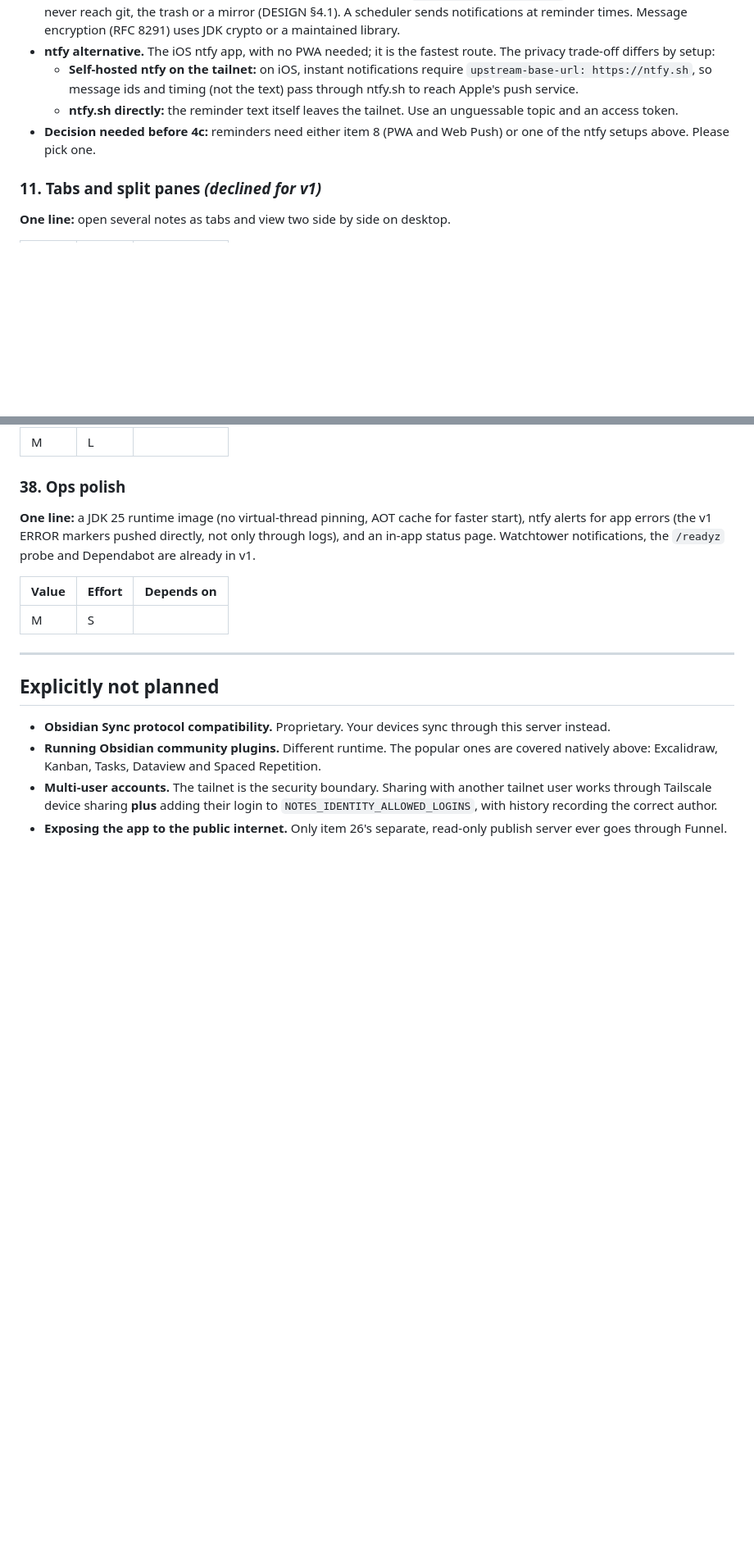
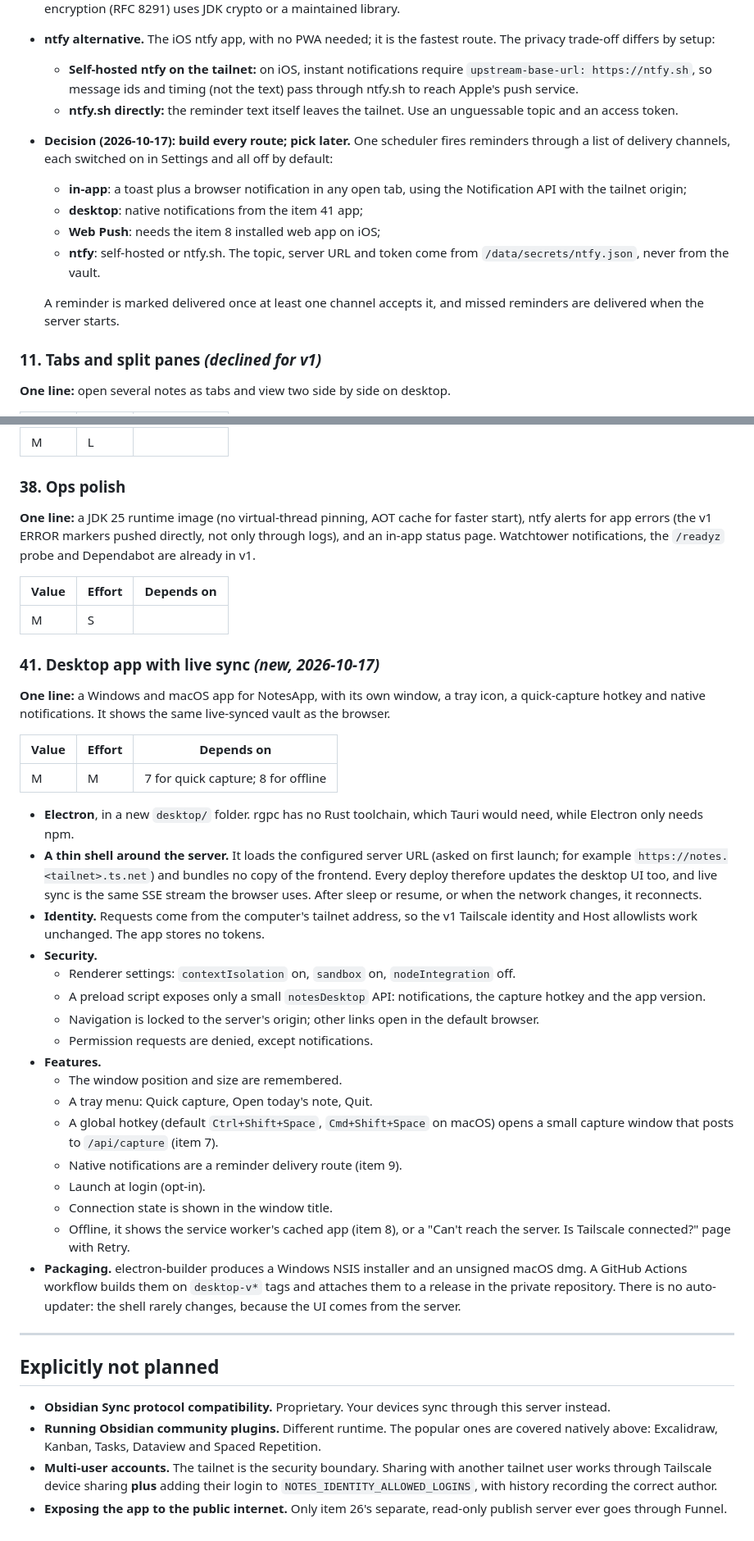
Before and after one commit to rjgehan/notesapp, a Markdown page: docs/ROADMAP.md, 2 parts joined by grey strips. Shown at 82% size. Drawn GitHub-style; blank space fills up the shorter version.

Commit message:
Roadmap: approve everything, record build decisions, add desktop app (item 41)
Co-Authored-By: Claude Opus 5.5 <noreply@anthropic.com>

```diff
--- a/docs/ROADMAP.md
+++ b/docs/ROADMAP.md
@@ -581,7 +583,13 @@ JGit push over HTTPS with a fine-grained PAT that has `contents: write`, scoped
 - **ntfy alternative.** The iOS ntfy app, with no PWA needed; it is the fastest route. The privacy trade-off differs by setup:
   - **Self-hosted ntfy on the tailnet:** on iOS, instant notifications require `upstream-base-url: https://ntfy.sh`, so message ids and timing (not the text) pass through ntfy.sh to reach Apple's push service.
   - **ntfy.sh directly:** the reminder text itself leaves the tailnet. Use an unguessable topic and an access token.
-- **Decision needed before 4c:** reminders need either item 8 (PWA and Web Push) or one of the ntfy setups above. Please pick one.
+- **Decision (2026-10-17): build every route; pick later.** One scheduler fires reminders through a list of delivery channels, each switched on in Settings and all off by default:
+  - **in-app**: a toast plus a browser notification in any open tab, using the Notification API with the tailnet origin;
+  - **desktop**: native notifications from the item 41 app;
+  - **Web Push**: needs the item 8 installed web app on iOS;
+  - **ntfy**: self-hosted or ntfy.sh. The topic, server URL and token come from `/data/secrets/ntfy.json`, never from the vault.
+
+  A reminder is marked delivered once at least one channel accepts it, and missed reminders are delivered when the server starts.
 
 ### 11. Tabs and split panes *(declined for v1)*
 
@@ -867,6 +877,32 @@ Scheduling uses `ts-fsrs` 5.4.2 (MIT). Review state is stored in `.notesapp/srs.
 |---|---|---|
 | M | S | |
 
+### 41. Desktop app with live sync *(new, 2026-10-17)*
+
+**One line:** a Windows and macOS app for NotesApp, with its own window, a tray icon, a quick-capture hotkey and native notifications. It shows the same live-synced vault as the browser.
+
+| Value | Effort | Depends on |
+|---|---|---|
+| M | M | 7 for quick capture; 8 for offline |
+
+- **Electron**, in a new `desktop/` folder. rgpc has no Rust toolchain, which Tauri would need, while Electron only needs npm.
+- **A thin shell around the server.** It loads the configured server URL (asked on first launch; for example `https://notes.<tailnet>.ts.net`) and bundles no copy of the frontend. Every deploy therefore updates the desktop UI too, and live sync is the same SSE stream the browser uses. After sleep or resume, or when the network changes, it reconnects.
+- **Identity.** Requests come from the computer's tailnet address, so the v1 Tailscale identity and Host allowlists work unchanged. The app stores no tokens.
+- **Security.**
+  - Renderer settings: `contextIsolation` on, `sandbox` on, `nodeIntegration` off.
+  - A preload script exposes only a small `notesDesktop` API: notifications, the capture hotkey and the app version.
+  - Navigation is locked to the server's origin; other links open in the default browser.
+  - Permission requests are denied, except notifications.
+- **Features.**
+  - The window position and size are remembered.
+  - A tray menu: Quick capture, Open today's note, Quit.
+  - A global hotkey (default `Ctrl+Shift+Space`, `Cmd+Shift+Space` on macOS) opens a small capture window that posts to `/api/capture` (item 7).
+  - Native notifications are a reminder delivery route (item 9).
+  - Launch at login (opt-in).
+  - Connection state is shown in the window title.
+  - Offline, it shows the service worker's cached app (item 8), or a "Can't reach the server. Is Tailscale connected?" page with Retry.
+- **Packaging.** electron-builder produces a Windows NSIS installer and an unsigned macOS dmg. A GitHub Actions workflow builds them on `desktop-v*` tags and attaches them to a release in the private repository. There is no auto-updater: the shell rarely changes, because the UI comes from the server.
+
 ---
 
 ## Explicitly not planned
```
Also changed, not shown: other parts of docs/ROADMAP.md (+6 -2 lines).
